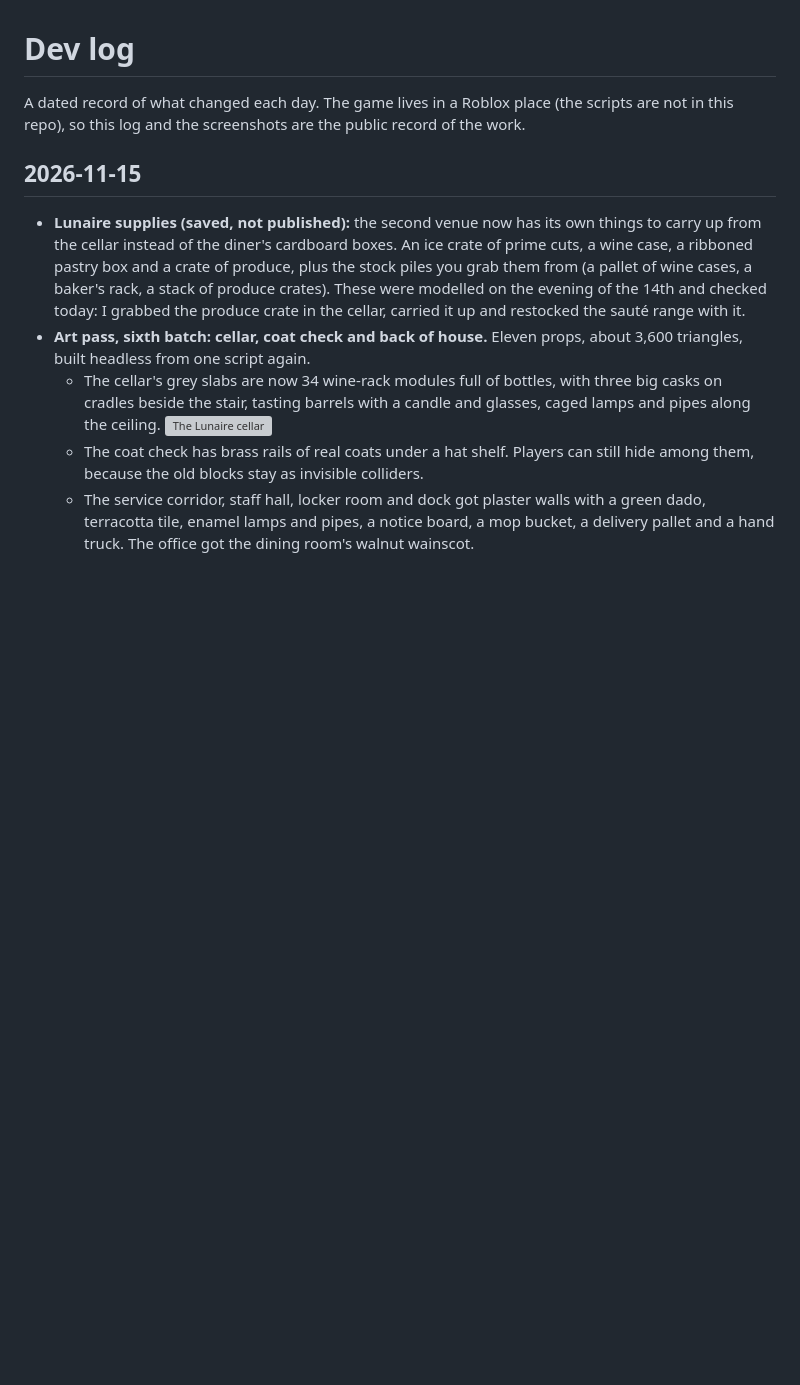
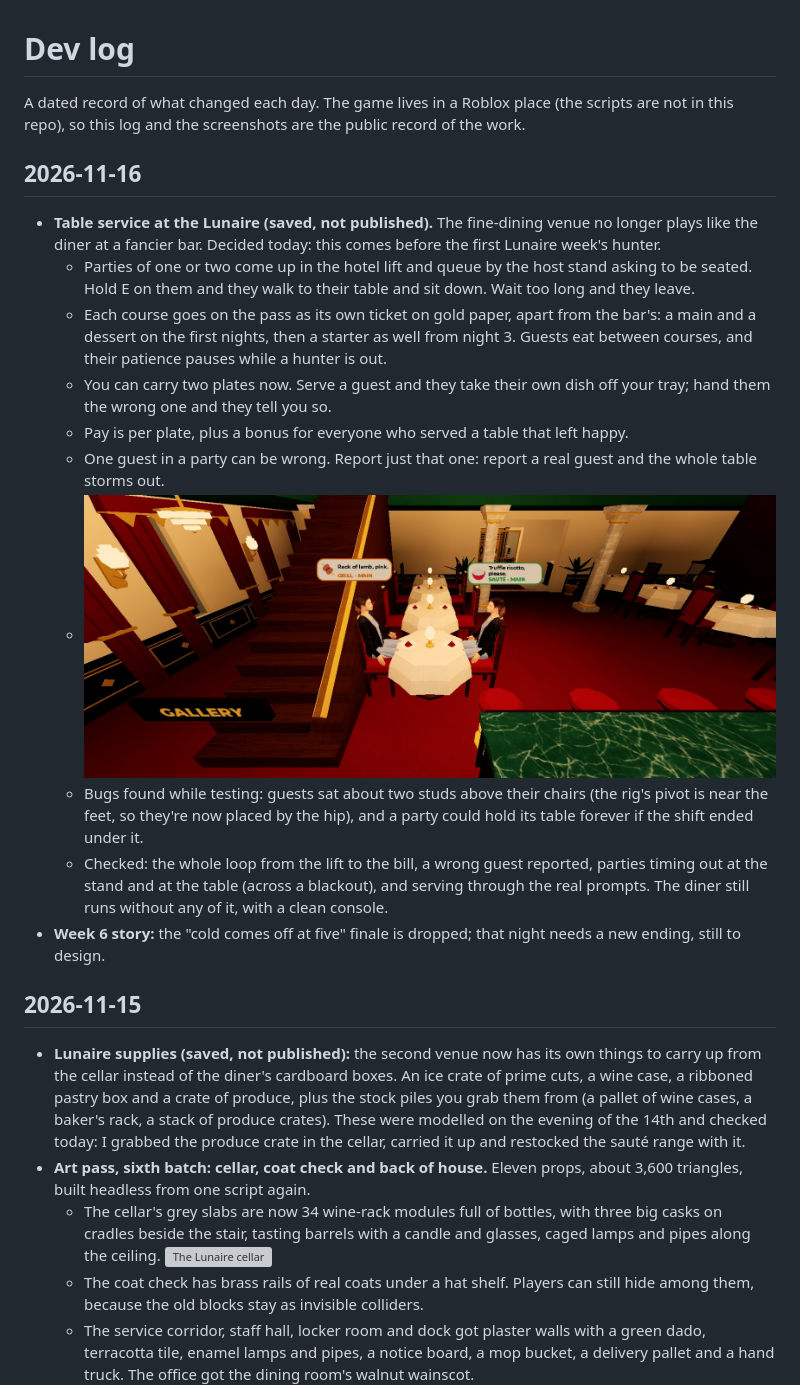
Before and after one commit to josiahb7308/night-shift-anomaly-diner, a Markdown page: DEVLOG.md, the part around the change. Drawn GitHub-style; pictures changed too: screenshots/lunaire-table-service.jpg (added); blank space fills up the shorter version; grey boxes are pictures that could not be loaded.

Commit message:
Devlog 16 Nov: Lunaire table service
Co-Authored-By: Claude Opus 5.5 <noreply@anthropic.com>

```diff
--- a/DEVLOG.md
+++ b/DEVLOG.md
@@ -1,6 +1,18 @@
 # Dev log
 
 A dated record of what changed each day. The game lives in a Roblox place (the scripts are not in this repo), so this log and the screenshots are the public record of the work.
+
+## 2026-11-16
+- **Table service at the Lunaire (saved, not published).** The fine-dining venue no longer plays like the diner at a fancier bar. Decided today: this comes before the first Lunaire week's hunter.
+  - Parties of one or two come up in the hotel lift and queue by the host stand asking to be seated. Hold E on them and they walk to their table and sit down. Wait too long and they leave.
+  - Each course goes on the pass as its own ticket on gold paper, apart from the bar's: a main and a dessert on the first nights, then a starter as well from night 3. Guests eat between courses, and their patience pauses while a hunter is out.
+  - You can carry two plates now. Serve a guest and they take their own dish off your tray; hand them the wrong one and they tell you so.
+  - Pay is per plate, plus a bonus for everyone who served a table that left happy.
+  - One guest in a party can be wrong. Report just that one: report a real guest and the whole table storms out.
+  - ![A party seated at their table](screenshots/lunaire-table-service.jpg)
+  - Bugs found while testing: guests sat about two studs above their chairs (the rig's pivot is near the feet, so they're now placed by the hip), and a party could hold its table forever if the shift ended under it.
+  - Checked: the whole loop from the lift to the bill, a wrong guest reported, parties timing out at the stand and at the table (across a blackout), and serving through the real prompts. The diner still runs without any of it, with a clean console.
+- **Week 6 story:** the "cold comes off at five" finale is dropped; that night needs a new ending, still to design.
 
 ## 2026-11-15
 - **Lunaire supplies (saved, not published):** the second venue now has its own things to carry up from the cellar instead of the diner's cardboard boxes. An ice crate of prime cuts, a wine case, a ribboned pastry box and a crate of produce, plus the stock piles you grab them from (a pallet of wine cases, a baker's rack, a stack of produce crates). These were modelled on the evening of the 14th and checked today: I grabbed the produce crate in the cellar, carried it up and restocked the sauté range with it.
```
